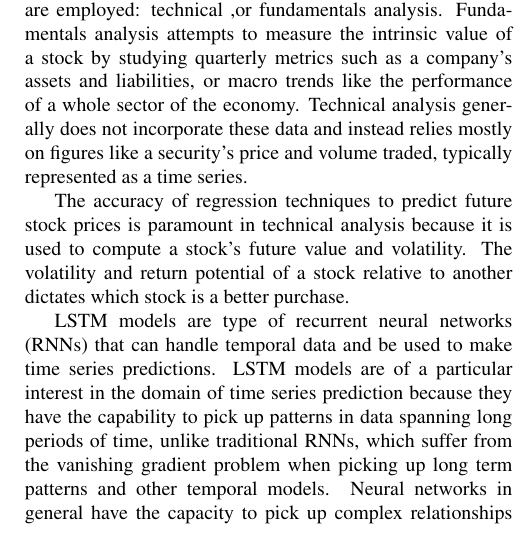
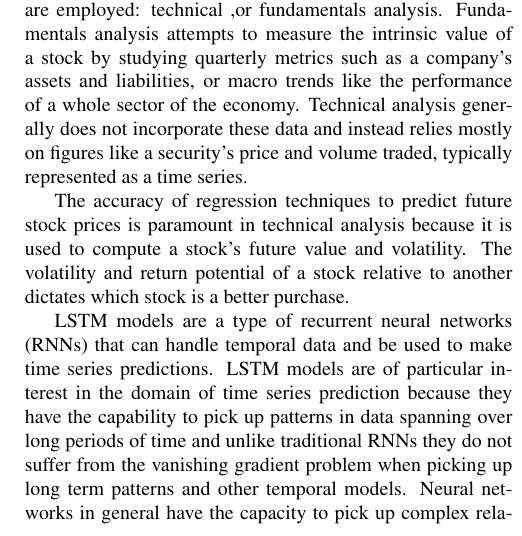
Before and after one commit to evankozliner/AI-2-Project, a LaTeX paper (Template.tex): part of one column of page 1 of 4, cut so that both start at the same text. Compiled offline with pdfLaTeX.

Commit message:
template changes

```diff
--- a/Template.tex
+++ b/Template.tex
@@ -32,7 +32,7 @@ To analyse the price of stocks, generally one of two methods are employed: techn
 
 The accuracy of regression techniques to predict future stock prices is paramount in technical analysis because it is used to compute a stock's future value and volatility. The volatility and return potential of a stock relative to another dictates which stock is a better purchase.
 
-LSTM models are type of recurrent neural networks (RNNs) that can handle temporal data and be used to make time series predictions. LSTM models are of a particular interest in the domain of time series prediction because they have the capability to pick up patterns in data spanning long periods of time, unlike traditional RNNs, which suffer from the vanishing gradient problem when picking up long term patterns and other temporal models. Neural networks in general have the capacity to pick up complex relationships between input data, so there is some chance that that given the right data the LSTM could pick up difficult-to-spot but significant relationships between fundamentals data and stock prices.
+LSTM models are a type of recurrent neural networks (RNNs) that can handle temporal data and be used to make time series predictions. LSTM models are of particular interest in the domain of time series prediction because they have the capability to pick up patterns in data spanning over long periods of time and unlike traditional RNNs they do not suffer from the vanishing gradient problem when picking up long term patterns and other temporal models. Neural networks in general have the capacity to pick up complex relationships between input data, so there is some chance that that given the right data the LSTM could pick up difficult-to-spot but significant relationships between fundamentals data and stock prices.
 
 Any overview of stock price prediction would be incomplete without mentioning the Efficient Market Hypothesis (EMH)\cite{malkiel_2003} and its implications on the feasibility of trading systems. EMH (in its “strong form”) argues that it is impossible to “beat the market” because the stock price is always representative of its fair value. If EMH is correct, it would nullify the point of doing stock analysis at all and suggest that it would be better to purchase index funds.
 
```
Also changed, not shown: Template.pdf.
